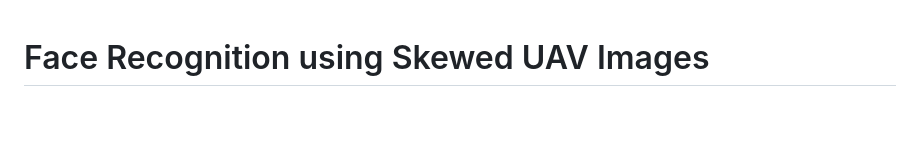
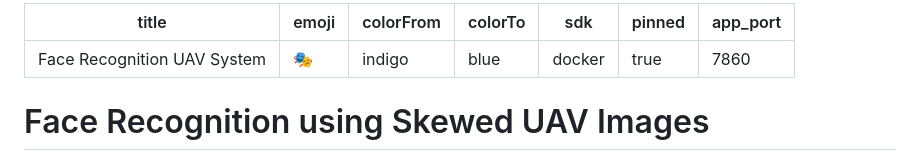
Before and after one commit to TENSEI3011/face-recognition-skewed-images, a Markdown page: README.md, the part around the change. Drawn GitHub-style; blank space fills up the shorter version.

Commit message:
Add HuggingFace Space YAML header to README

```diff
--- a/README.md
+++ b/README.md
@@ -1,3 +1,13 @@
+---
+title: Face Recognition UAV System
+emoji: 🎭
+colorFrom: indigo
+colorTo: blue
+sdk: docker
+pinned: true
+app_port: 7860
+---
+
 # Face Recognition using Skewed UAV Images
 
 A hybrid face recognition system designed for **drone-based surveillance**, where faces are captured at oblique angles, varying altitudes, low resolution, and under motion blur.
```
